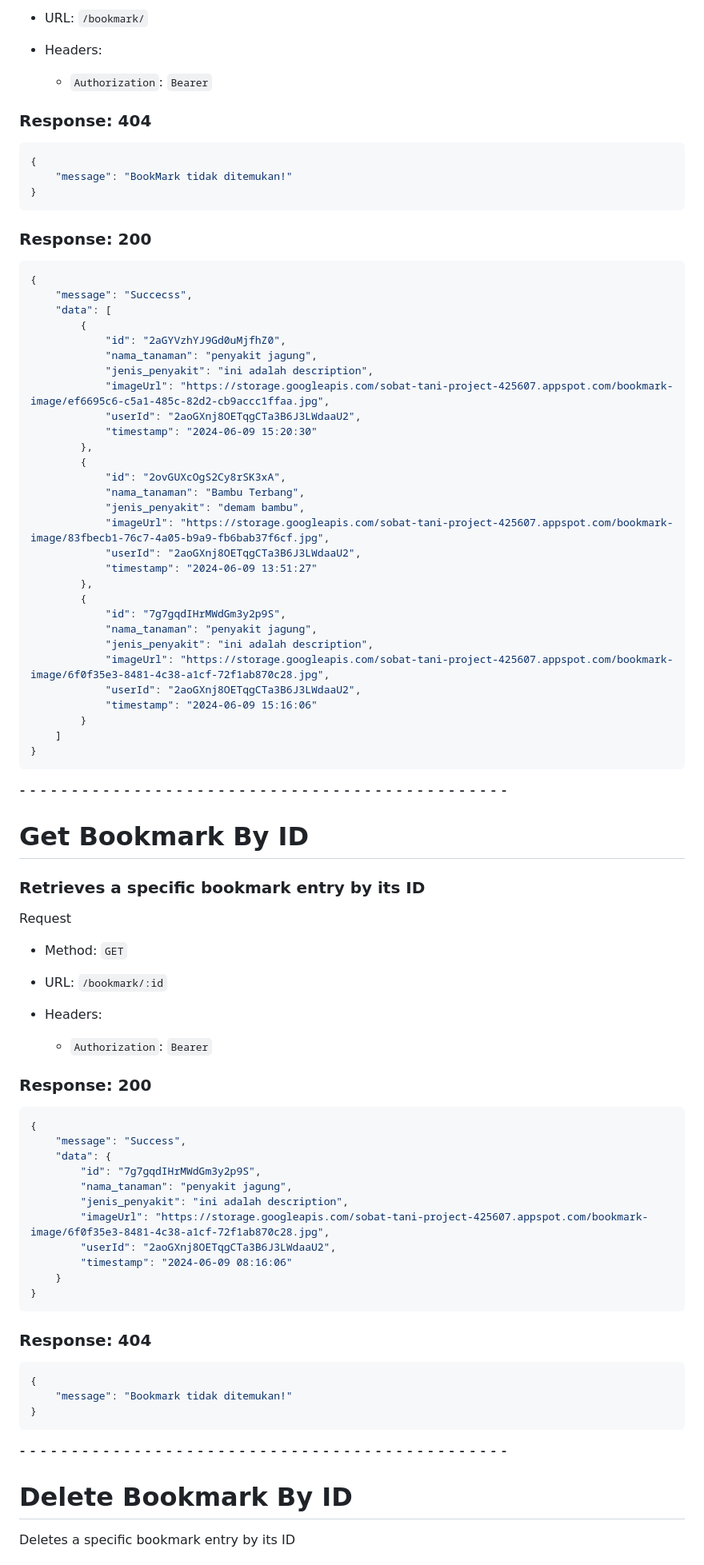
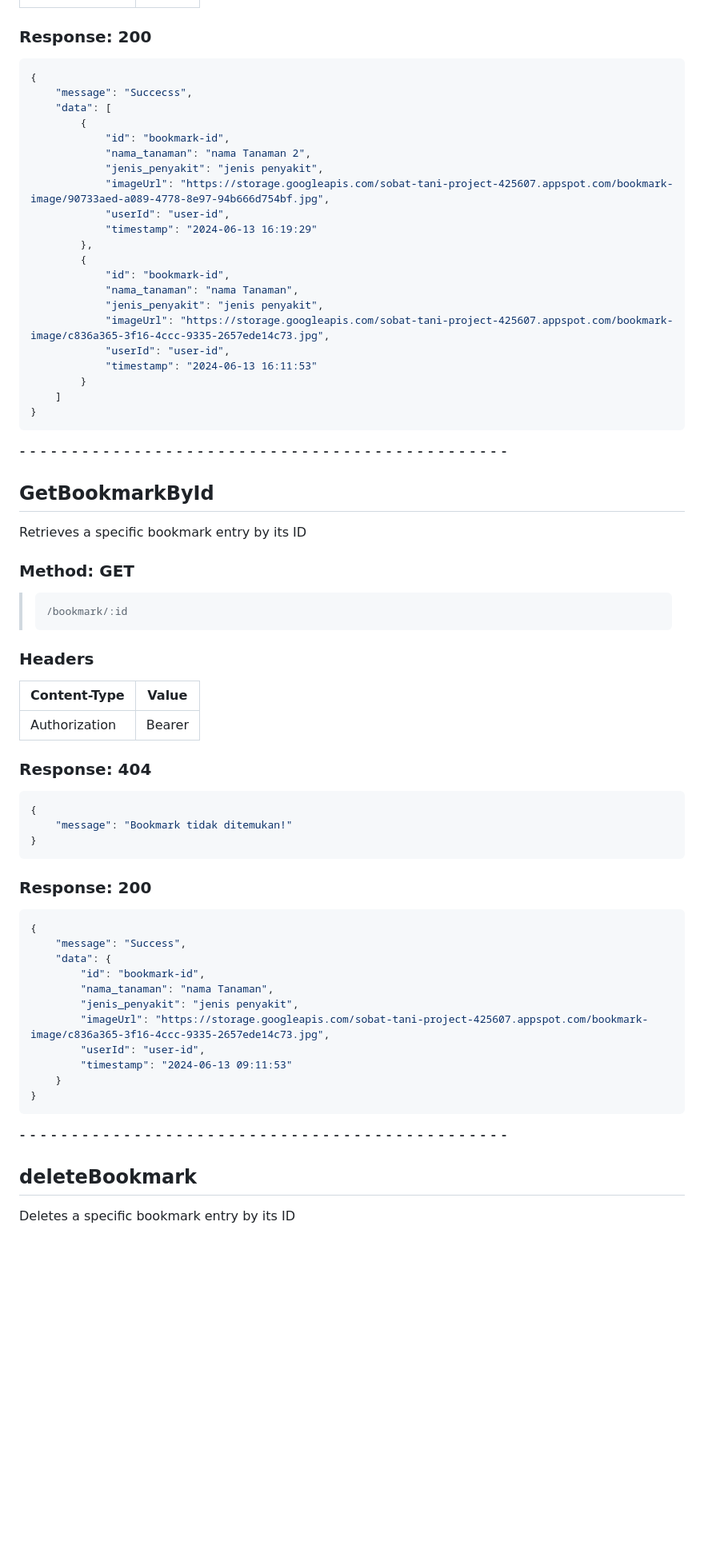
Before and after one commit to RevLinnn/Cloud_computing, a Markdown page: README.md, the part around the change printed below. Shown: that part at 80% size. GitHub-like rendering; blank space fills up the shorter version.

````diff
--- a/README.md
+++ b/README.md
@@ -288,16 +235,4 @@ Request
 
-- URL: `/bookmark/`
-
-- Headers:
-
-    - `Authorization`: `Bearer`
-
-### Response: 404
-```json
-{
-    "message": "BookMark tidak ditemukan!"
-}
-```
 
 ### Response: 200
 ```json
@@ -305,28 +240,20 @@ Request
     "message": "Succecss",
     "data": [
         {
-            "id": "2aGYVzhYJ9Gd0uMjfhZ0",
-            "nama_tanaman": "penyakit jagung",
-            "jenis_penyakit": "ini adalah description",
-            "imageUrl": "https://storage.googleapis.com/sobat-tani-project-425607.appspot.com/bookmark-image/ef6695c6-c5a1-485c-82d2-cb9accc1ffaa.jpg",
-            "userId": "2aoGXnj8OETqgCTa3B6J3LWdaaU2",
-            "timestamp": "2024-06-09 15:20:30"
+            "id": "bookmark-id",
+            "nama_tanaman": "nama Tanaman 2",
+            "jenis_penyakit": "jenis penyakit",
+            "imageUrl": "https://storage.googleapis.com/sobat-tani-project-425607.appspot.com/bookmark-image/90733aed-a089-4778-8e97-94b666d754bf.jpg",
+            "userId": "user-id",
+            "timestamp": "2024-06-13 16:19:29"
         },
         {
-            "id": "2ovGUXcOgS2Cy8rSK3xA",
-            "nama_tanaman": "Bambu Terbang",
-            "jenis_penyakit": "demam bambu",
-            "imageUrl": "https://storage.googleapis.com/sobat-tani-project-425607.appspot.com/bookmark-image/83fbecb1-76c7-4a05-b9a9-fb6bab37f6cf.jpg",
-            "userId": "2aoGXnj8OETqgCTa3B6J3LWdaaU2",
-            "timestamp": "2024-06-09 13:51:27"
-        },
-        {
-            "id": "7g7gqdIHrMWdGm3y2p9S",
-            "nama_tanaman": "penyakit jagung",
-            "jenis_penyakit": "ini adalah description",
-            "imageUrl": "https://storage.googleapis.com/sobat-tani-project-425607.appspot.com/bookmark-image/6f0f35e3-8481-4c38-a1cf-72f1ab870c28.jpg",
-            "userId": "2aoGXnj8OETqgCTa3B6J3LWdaaU2",
-            "timestamp": "2024-06-09 15:16:06"
+            "id": "bookmark-id",
+            "nama_tanaman": "nama Tanaman",
+            "jenis_penyakit": "jenis penyakit",
+            "imageUrl": "https://storage.googleapis.com/sobat-tani-project-425607.appspot.com/bookmark-image/c836a365-3f16-4ccc-9335-2657ede14c73.jpg",
+            "userId": "user-id",
+            "timestamp": "2024-06-13 16:11:53"
         }
     ]
 }
@@ -335,34 +262,20 @@ Request
 
 ⁃ ⁃ ⁃ ⁃ ⁃ ⁃ ⁃ ⁃ ⁃ ⁃ ⁃ ⁃ ⁃ ⁃ ⁃ ⁃ ⁃ ⁃ ⁃ ⁃ ⁃ ⁃ ⁃ ⁃ ⁃ ⁃ ⁃ ⁃ ⁃ ⁃ ⁃ ⁃ ⁃ ⁃ ⁃ ⁃ ⁃ ⁃ ⁃ ⁃ ⁃ ⁃ ⁃ ⁃ ⁃ ⁃ ⁃
 
-# Get Bookmark By ID
+## GetBookmarkById
+Retrieves a specific bookmark entry by its ID
 
-### Retrieves a specific bookmark entry by its ID
+### Method: GET
+>```
+>/bookmark/:id
+>```
 
-Request
+### Headers
 
-- Method: `GET`
+|Content-Type|Value|
+|---|---|
+|Authorization|Bearer |
 
-- URL: `/bookmark/:id`
-
-- Headers:
-
-    - `Authorization`: `Bearer`
-
-### Response: 200
-```json
-{
-    "message": "Success",
-    "data": {
-        "id": "7g7gqdIHrMWdGm3y2p9S",
-        "nama_tanaman": "penyakit jagung",
-        "jenis_penyakit": "ini adalah description",
-        "imageUrl": "https://storage.googleapis.com/sobat-tani-project-425607.appspot.com/bookmark-image/6f0f35e3-8481-4c38-a1cf-72f1ab870c28.jpg",
-        "userId": "2aoGXnj8OETqgCTa3B6J3LWdaaU2",
-        "timestamp": "2024-06-09 08:16:06"
-    }
-}
-```
 
 ### Response: 404
 ```json
@@ -371,10 +284,24 @@ Request
 }
 ```
 
+### Response: 200
+```json
+{
+    "message": "Success",
+    "data": {
+        "id": "bookmark-id",
+        "nama_tanaman": "nama Tanaman",
+        "jenis_penyakit": "jenis penyakit",
+        "imageUrl": "https://storage.googleapis.com/sobat-tani-project-425607.appspot.com/bookmark-image/c836a365-3f16-4ccc-9335-2657ede14c73.jpg",
+        "userId": "user-id",
+        "timestamp": "2024-06-13 09:11:53"
+    }
+}
+```
 
 ⁃ ⁃ ⁃ ⁃ ⁃ ⁃ ⁃ ⁃ ⁃ ⁃ ⁃ ⁃ ⁃ ⁃ ⁃ ⁃ ⁃ ⁃ ⁃ ⁃ ⁃ ⁃ ⁃ ⁃ ⁃ ⁃ ⁃ ⁃ ⁃ ⁃ ⁃ ⁃ ⁃ ⁃ ⁃ ⁃ ⁃ ⁃ ⁃ ⁃ ⁃ ⁃ ⁃ ⁃ ⁃ ⁃ ⁃
 
-# Delete Bookmark By ID
+## deleteBookmark
 
 Deletes a specific bookmark entry by its ID
 
````
Also changed, not shown: other parts of README.md (+168 -353 lines).
